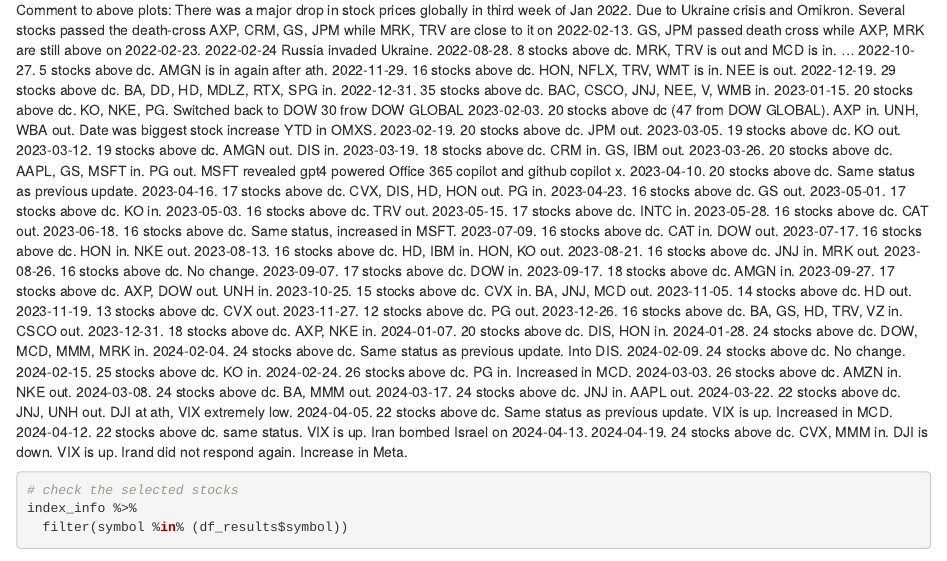
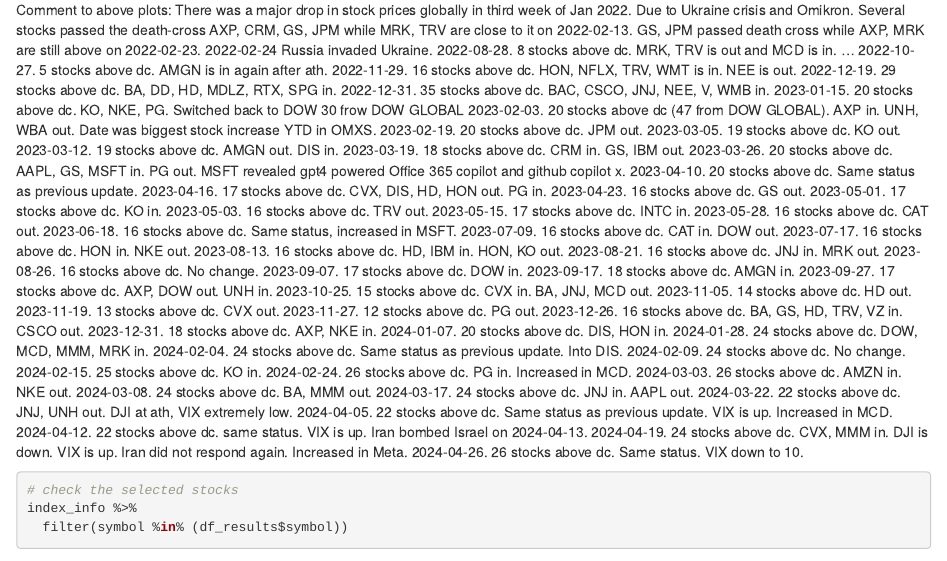
Before and after one commit to flyin01/stock_picking_charts, an R Markdown document (src/stock_picker.Rmd): the page in a window 1100 px wide, from 10630 px down. Rendered offline with R 4.5, knitr and Pandoc, with nearby package versions; some code elsewhere in the file could not run offline.

Commit message:
end of april update

````diff
--- a/src/stock_picker.Rmd
+++ b/src/stock_picker.Rmd
@@ -466,7 +466,8 @@
 2024-03-22. 22 stocks above dc. JNJ, UNH out. DJI at ath, VIX extremely low.
 2024-04-05. 22 stocks above dc. Same status as previous update. VIX is up. Increased in MCD.
 2024-04-12. 22 stocks above dc. same status. VIX is up. Iran bombed Israel on 2024-04-13.
-2024-04-19. 24 stocks above dc. CVX, MMM in. DJI is down. VIX is up. Irand did not respond again. Increase in Meta.
+2024-04-19. 24 stocks above dc. CVX, MMM in. DJI is down. VIX is up. Iran did not respond again. Increased in Meta.
+2024-04-26. 26 stocks above dc. Same status. VIX down to 10.
 
 ```{r}
 # check the selected stocks
````
